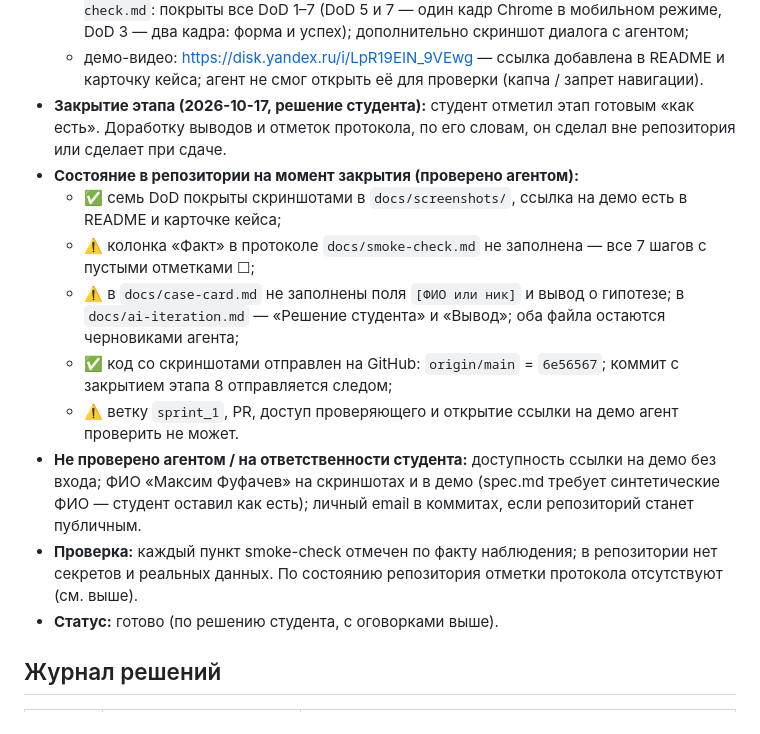
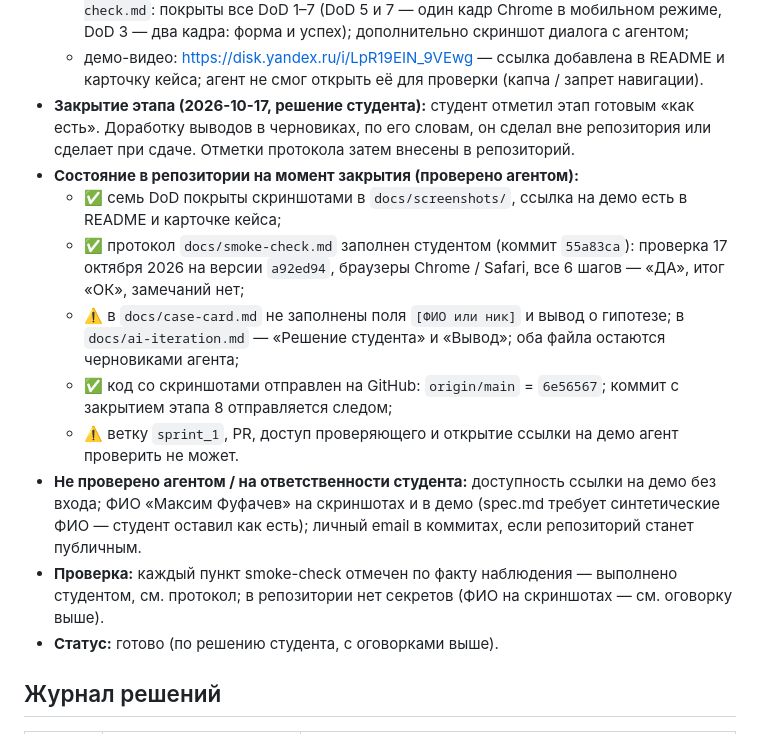
Before and after one commit to Dormoedos/Edu_dog-walking, a Markdown page: PLAN.md, the part around the change. Drawn GitHub-style.

Commit message:
PLAN: протокол smoke-check заполнен студентом
- этап 8: оговорка про пустые отметки заменена ссылкой на 55a83ca
  (все 6 шагов «ДА», Chrome / Safari, итог «ОК»)

Co-Authored-By: Claude Opus 5.5 <noreply@anthropic.com>

```diff
--- a/PLAN.md
+++ b/PLAN.md
@@ -155,15 +155,15 @@
 - **Получено от студента (2026-10-17):**
   - 7 скриншотов сохранены в `docs/screenshots/` и сопоставлены с DoD в `docs/smoke-check.md`: покрыты все DoD 1–7 (DoD 5 и 7 — один кадр Chrome в мобильном режиме, DoD 3 — два кадра: форма и успех); дополнительно скриншот диалога с агентом;
   - демо-видео: https://disk.yandex.ru/i/LpR19EIN_9VEwg — ссылка добавлена в README и карточку кейса; агент не смог открыть её для проверки (капча / запрет навигации).
-- **Закрытие этапа (2026-10-17, решение студента):** студент отметил этап готовым «как есть». Доработку выводов и отметок протокола, по его словам, он сделал вне репозитория или сделает при сдаче.
+- **Закрытие этапа (2026-10-17, решение студента):** студент отметил этап готовым «как есть». Доработку выводов в черновиках, по его словам, он сделал вне репозитория или сделает при сдаче. Отметки протокола затем внесены в репозиторий.
 - **Состояние в репозитории на момент закрытия (проверено агентом):**
   - ✅ семь DoD покрыты скриншотами в `docs/screenshots/`, ссылка на демо есть в README и карточке кейса;
-  - ⚠️ колонка «Факт» в протоколе `docs/smoke-check.md` не заполнена — все 7 шагов с пустыми отметками ☐;
+  - ✅ протокол `docs/smoke-check.md` заполнен студентом (коммит `55a83ca`): проверка 17 октября 2026 на версии `a92ed94`, браузеры Chrome / Safari, все 6 шагов — «ДА», итог «ОК», замечаний нет;
   - ⚠️ в `docs/case-card.md` не заполнены поля `[ФИО или ник]` и вывод о гипотезе; в `docs/ai-iteration.md` — «Решение студента» и «Вывод»; оба файла остаются черновиками агента;
   - ✅ код со скриншотами отправлен на GitHub: `origin/main` = `6e56567`; коммит с закрытием этапа 8 отправляется следом;
   - ⚠️ ветку `sprint_1`, PR, доступ проверяющего и открытие ссылки на демо агент проверить не может.
 - **Не проверено агентом / на ответственности студента:** доступность ссылки на демо без входа; ФИО «Максим Фуфачев» на скриншотах и в демо (spec.md требует синтетические ФИО — студент оставил как есть); личный email в коммитах, если репозиторий станет публичным.
-- **Проверка:** каждый пункт smoke-check отмечен по факту наблюдения; в репозитории нет секретов и реальных данных. По состоянию репозитория отметки протокола отсутствуют (см. выше).
+- **Проверка:** каждый пункт smoke-check отмечен по факту наблюдения — выполнено студентом, см. протокол; в репозитории нет секретов (ФИО на скриншотах — см. оговорку выше).
 - **Статус:** готово (по решению студента, с оговорками выше).
 
 ## Журнал решений
```
